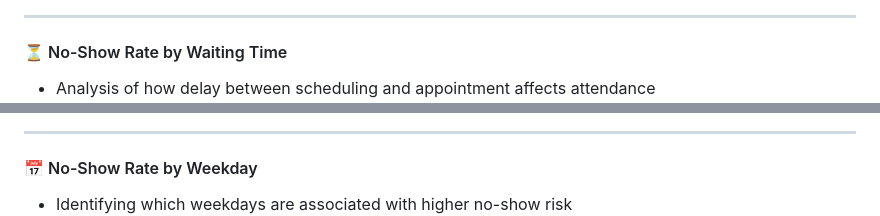
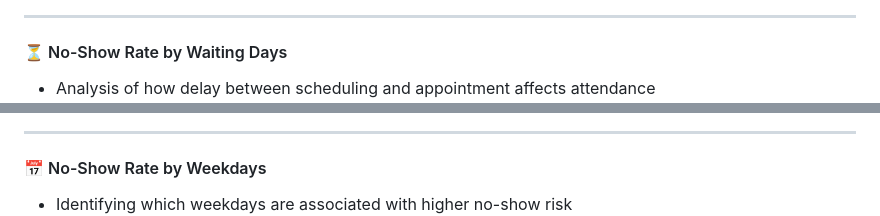
Before and after one commit to BusraCevik/pandas-medical-appointment-noshow-analysis, a Markdown page: README.md, 2 parts joined by grey strips. GitHub-like rendering.

```diff
--- a/README.md
+++ b/README.md
@@ -69,13 +76,13 @@ The dataset contains appointment-level records from a public healthcare system.
 
 ---
 
-#### ⏳ No-Show Rate by Waiting Time
+#### ⏳ No-Show Rate by Waiting Days
 - Analysis of how delay between scheduling and appointment affects attendance
 ![](outputs/figures/noshow_by_waitingdays.png)
 
 ---
 
-#### 📅 No-Show Rate by Weekday
+#### 📅 No-Show Rate by Weekdays
 - Identifying which weekdays are associated with higher no-show risk
 ![](outputs/figures/noshow_by_weekdays.png)
 
```
Also changed, not shown: other parts of README.md (+14 -0 lines).
